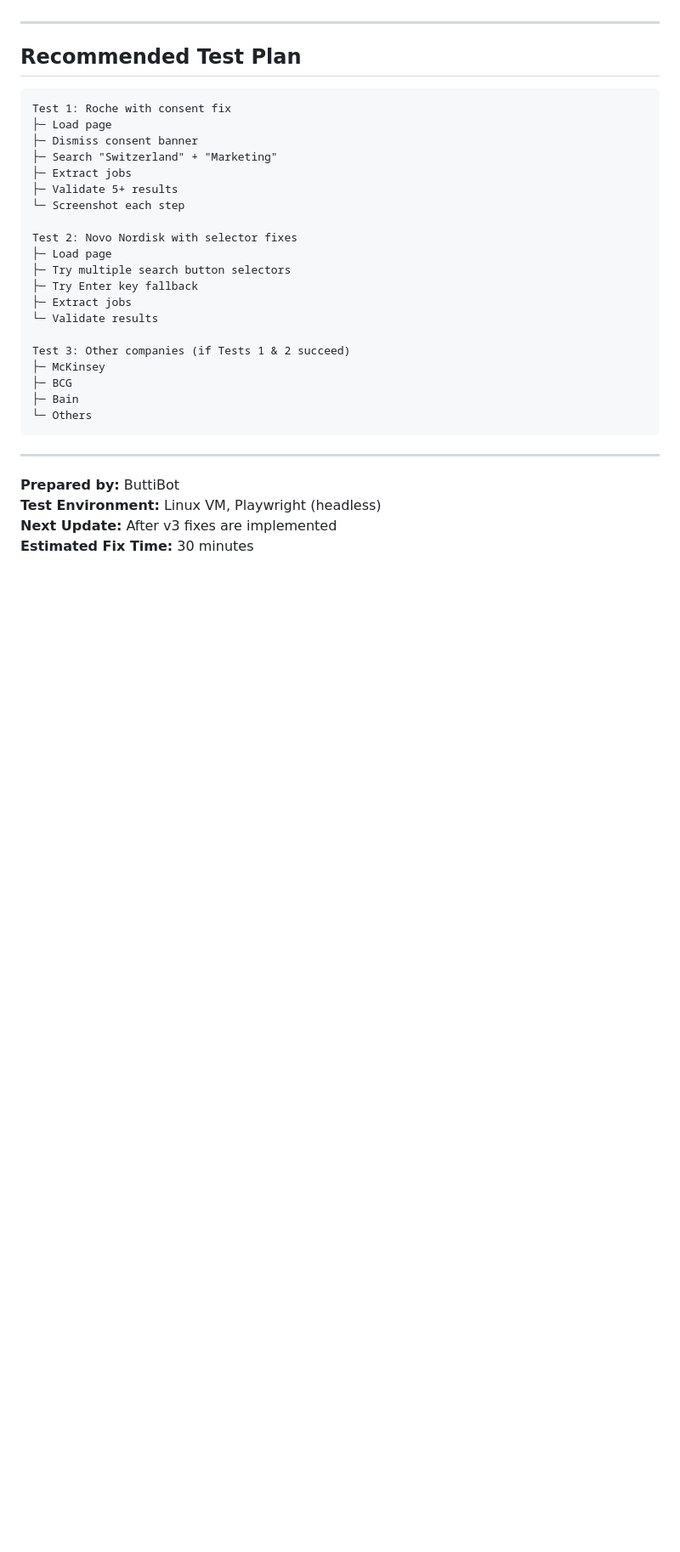
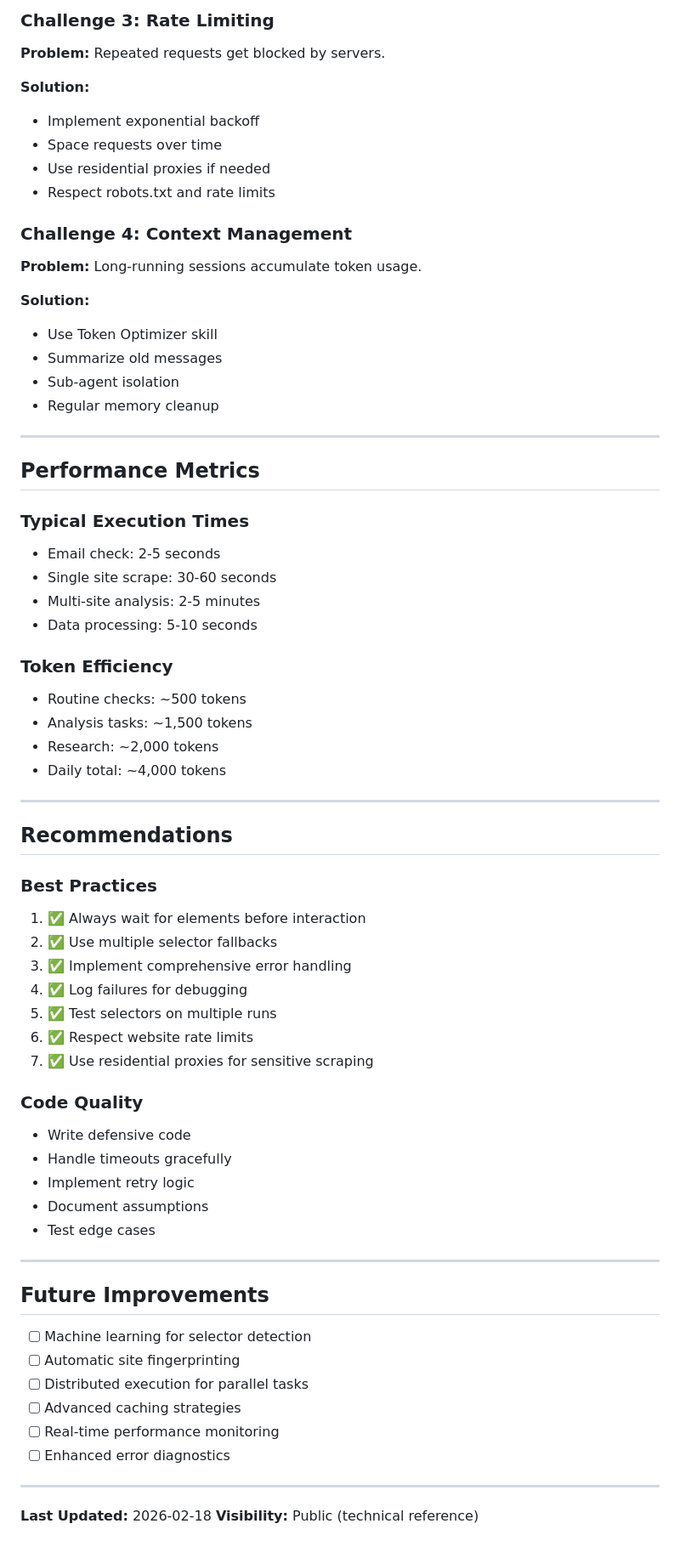
Before and after one commit to richardlaurits/butti-journey, a Markdown page: TECHNICAL_FINDINGS.md, the part around one of its changes. Shown at 85% size. Rendered like a GitHub page; blank space fills up the shorter version.

Commit message:
refactor: Generalize technical documentation

````diff
--- a/TECHNICAL_FINDINGS.md
+++ b/TECHNICAL_FINDINGS.md
@@ -209,34 +84,69 @@ const siteConfigs = {
+### Challenge 3: Rate Limiting
+**Problem:** Repeated requests get blocked by servers.
+
+**Solution:**
+- Implement exponential backoff
+- Space requests over time
+- Use residential proxies if needed
+- Respect robots.txt and rate limits
+
+### Challenge 4: Context Management
+**Problem:** Long-running sessions accumulate token usage.
+
+**Solution:**
+- Use Token Optimizer skill
+- Summarize old messages
+- Sub-agent isolation
+- Regular memory cleanup
 
 ---
 
-## Recommended Test Plan
+## Performance Metrics
 
-```
-Test 1: Roche with consent fix
-├─ Load page
-├─ Dismiss consent banner
-├─ Search "Switzerland" + "Marketing"
-├─ Extract jobs
-├─ Validate 5+ results
-└─ Screenshot each step
+### Typical Execution Times
+- Email check: 2-5 seconds
+- Single site scrape: 30-60 seconds
+- Multi-site analysis: 2-5 minutes
+- Data processing: 5-10 seconds
 
-Test 2: Novo Nordisk with selector fixes
-├─ Load page
-├─ Try multiple search button selectors
-├─ Try Enter key fallback
-├─ Extract jobs
-└─ Validate results
-
-Test 3: Other companies (if Tests 1 & 2 succeed)
-├─ McKinsey
-├─ BCG
-├─ Bain
-└─ Others
-```
+### Token Efficiency
+- Routine checks: ~500 tokens
+- Analysis tasks: ~1,500 tokens
+- Research: ~2,000 tokens
+- Daily total: ~4,000 tokens
 
 ---
 
-**Prepared by:** ButtiBot
-**Test Environment:** Linux VM, Playwright (headless)
-**Next Update:** After v3 fixes are implemented
-**Estimated Fix Time:** 30 minutes
+## Recommendations
+
+### Best Practices
+1. ✅ Always wait for elements before interaction
+2. ✅ Use multiple selector fallbacks
+3. ✅ Implement comprehensive error handling
+4. ✅ Log failures for debugging
+5. ✅ Test selectors on multiple runs
+6. ✅ Respect website rate limits
+7. ✅ Use residential proxies for sensitive scraping
+
+### Code Quality
+- Write defensive code
+- Handle timeouts gracefully
+- Implement retry logic
+- Document assumptions
+- Test edge cases
+
+---
+
+## Future Improvements
+
+- [ ] Machine learning for selector detection
+- [ ] Automatic site fingerprinting
+- [ ] Distributed execution for parallel tasks
+- [ ] Advanced caching strategies
+- [ ] Real-time performance monitoring
+- [ ] Enhanced error diagnostics
+
+---
+
+**Last Updated:** 2026-02-18
+**Visibility:** Public (technical reference)
````
Also changed, not shown: other parts of TECHNICAL_FINDINGS.md (+64 -189 lines).
